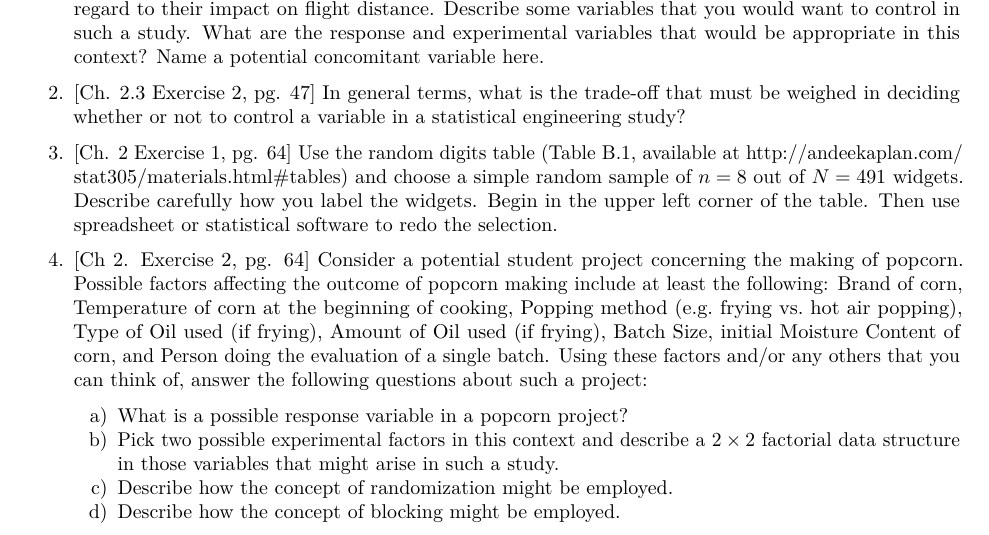
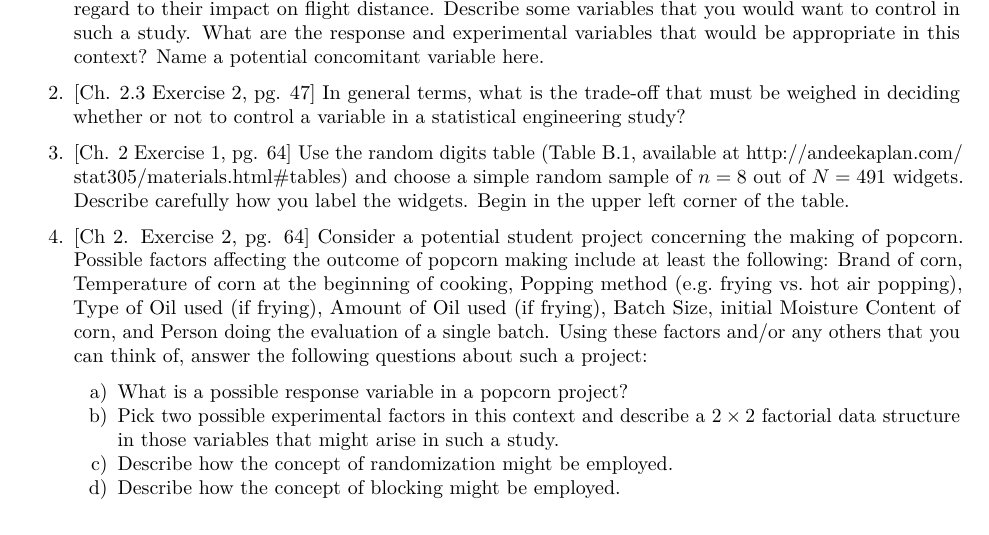
Before and after one commit to andeek/stat305, an R Markdown document (homework/02.Rmd): part of the page, cut so that both start at the same text. The pictures show the output file homework/02.pdf that the author committed with the source.

Commit message:
remove computing question

```diff
--- a/homework/02.Rmd
+++ b/homework/02.Rmd
@@ -13,7 +13,7 @@ Please show all work for full credit. Print and staple your assignment together
 
 1. [Ch. 2.3 Exercise 2, pg. 47] In general terms, what is the trade-off that must be weighed in deciding whether or not to control a variable in a statistical engineering study?
 
-1. [Ch. 2 Exercise 1, pg. 64] Use the random digits table (Table B.1, available at http://andeekaplan.com/stat305/materials.html#tables) and choose a simple random sample of $n = 8$ out of $N = 491$ widgets. Describe carefully how you label the widgets. Begin in the upper left corner of the table. Then use spreadsheet or statistical software to redo the selection.
+1. [Ch. 2 Exercise 1, pg. 64] Use the random digits table (Table B.1, available at http://andeekaplan.com/stat305/materials.html#tables) and choose a simple random sample of $n = 8$ out of $N = 491$ widgets. Describe carefully how you label the widgets. Begin in the upper left corner of the table.
 
 1. [Ch 2. Exercise 2, pg. 64] Consider a potential student project concerning the making of popcorn. Possible factors affecting the outcome of popcorn making include at least the following: Brand of corn, Temperature of corn at the beginning of cooking, Popping method (e.g. frying vs. hot air popping), Type of Oil used (if frying), Amount of Oil used (if frying), Batch Size, initial Moisture Content of corn, and Person doing the evaluation of a single batch. Using these factors and/or any others that you can think of, answer the following questions about such a project:
     a) What is a possible response variable in a popcorn project?
```
Also changed, not shown: homework/02.pdf.
